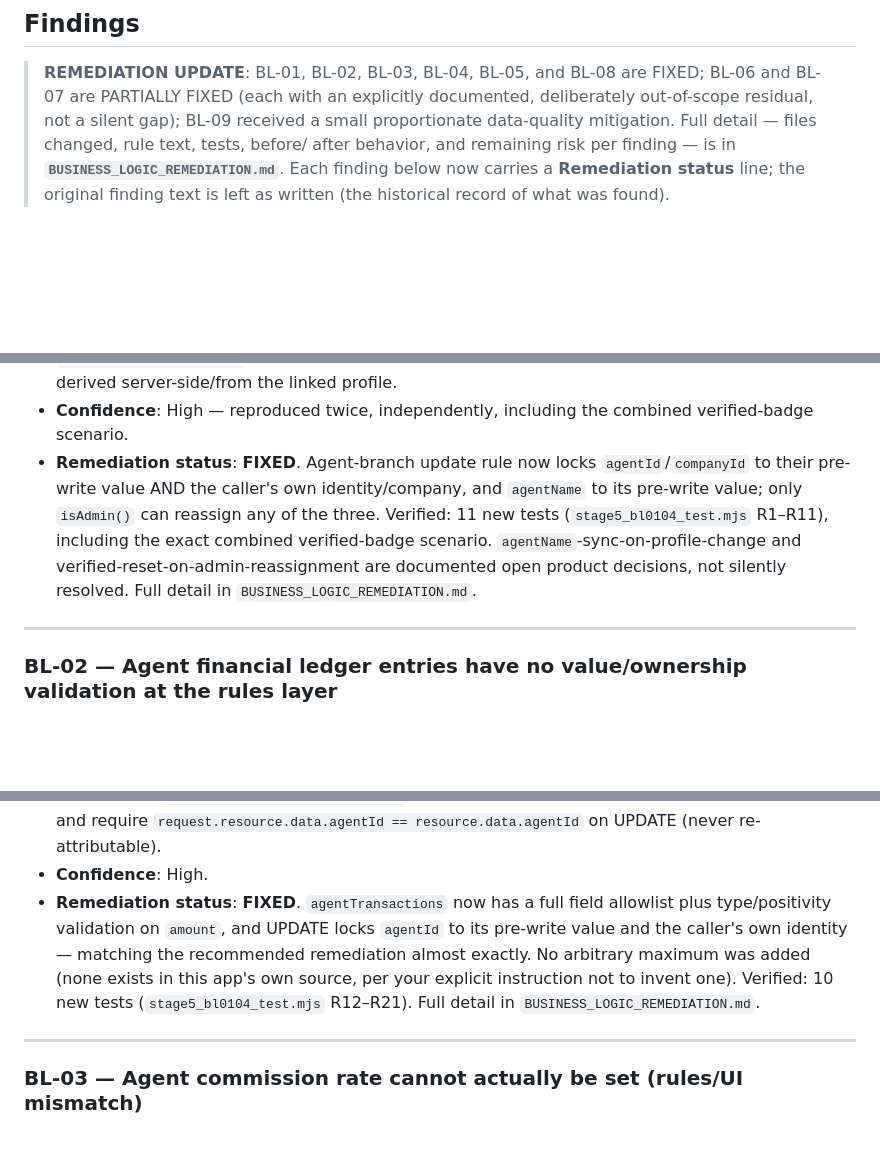
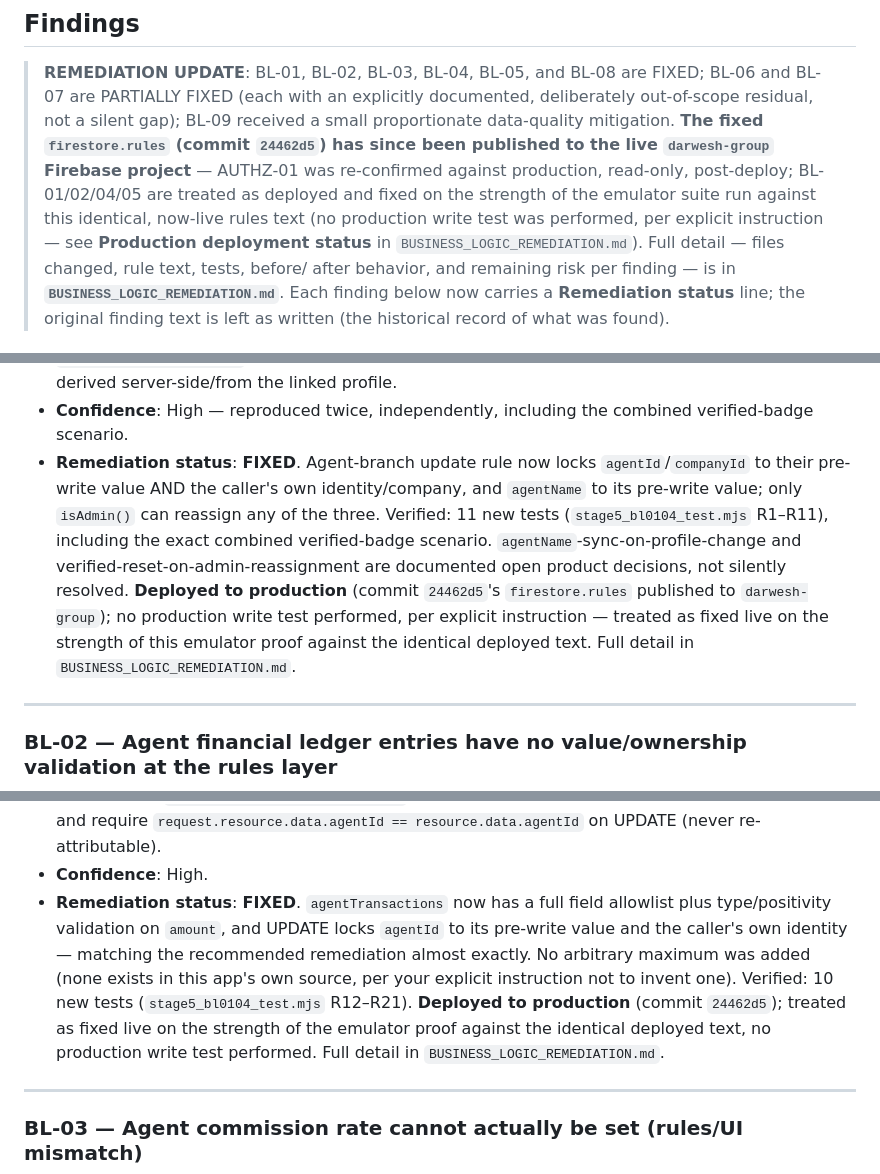
Before and after one commit to C22-HK/Darwesh, a Markdown page: BUSINESS_LOGIC_SECURITY_REVIEW.md, 3 parts joined by grey strips. Drawn GitHub-style; blank space fills up the shorter version.

```diff
--- a/BUSINESS_LOGIC_SECURITY_REVIEW.md
+++ b/BUSINESS_LOGIC_SECURITY_REVIEW.md
@@ -29,7 +29,14 @@ project's real, current `firestore.rules` — never production.
 > are FIXED; BL-06 and BL-07 are PARTIALLY FIXED (each with an
 > explicitly documented, deliberately out-of-scope residual, not a
 > silent gap); BL-09 received a small proportionate data-quality
-> mitigation. Full detail — files changed, rule text, tests, before/
+> mitigation. **The fixed `firestore.rules` (commit `24462d5`) has since
+> been published to the live `darwesh-group` Firebase project** —
+> AUTHZ-01 was re-confirmed against production, read-only, post-deploy;
+> BL-01/02/04/05 are treated as deployed and fixed on the strength of
+> the emulator suite run against this identical, now-live rules text (no
+> production write test was performed, per explicit instruction — see
+> **Production deployment status** in `BUSINESS_LOGIC_REMEDIATION.md`).
+> Full detail — files changed, rule text, tests, before/
 > after behavior, and remaining risk per finding — is in
 > **`BUSINESS_LOGIC_REMEDIATION.md`**. Each finding below now carries a
 > **Remediation status** line; the original finding text is left as
@@ -71,7 +78,7 @@ project's real, current `firestore.rules` — never production.
 - **Root cause**: The update rule was written to answer "does the caller currently own this document" without also answering "does the write itself still describe a coherent, consented ownership state." The same "check the old value, never the new one" pattern that AUTHZ-03 already fixed specifically for `verified` was not generalized to the identity fields.
 - **Recommended remediation (not implemented this stage — Stage 4 is analysis-only per your instructions)**: Require `request.resource.data.agentId == resource.data.agentId` (and the same for `companyId`) on the agent branch of the update rule — i.e., an agent's own update path should never be able to change *who* owns the listing at all; only `isAdmin()` should be able to reassign ownership. `agentName` should likewise either be locked to match the agent's own `users/{uid}.displayName` at write time, or simply removed from the agent-writable set and always derived server-side/from the linked profile.
 - **Confidence**: High — reproduced twice, independently, including the combined verified-badge scenario.
-- **Remediation status**: **FIXED**. Agent-branch update rule now locks `agentId`/`companyId` to their pre-write value AND the caller's own identity/company, and `agentName` to its pre-write value; only `isAdmin()` can reassign any of the three. Verified: 11 new tests (`stage5_bl0104_test.mjs` R1–R11), including the exact combined verified-badge scenario. `agentName`-sync-on-profile-change and verified-reset-on-admin-reassignment are documented open product decisions, not silently resolved. Full detail in `BUSINESS_LOGIC_REMEDIATION.md`.
+- **Remediation status**: **FIXED**. Agent-branch update rule now locks `agentId`/`companyId` to their pre-write value AND the caller's own identity/company, and `agentName` to its pre-write value; only `isAdmin()` can reassign any of the three. Verified: 11 new tests (`stage5_bl0104_test.mjs` R1–R11), including the exact combined verified-badge scenario. `agentName`-sync-on-profile-change and verified-reset-on-admin-reassignment are documented open product decisions, not silently resolved. **Deployed to production** (commit `24462d5`'s `firestore.rules` published to `darwesh-group`); no production write test performed, per explicit instruction — treated as fixed live on the strength of this emulator proof against the identical deployed text. Full detail in `BUSINESS_LOGIC_REMEDIATION.md`.
 
 ---
 
@@ -99,7 +106,7 @@ project's real, current `firestore.rules` — never production.
 - **Root cause**: `agentTransactions` never received the allowlist treatment AUTHZ-04 applied to `users`/`listings` — it has no `hasOnly()` at all, and the update branch has the same unvalidated-new-value gap as BL-01.
 - **Recommended remediation**: Add a `hasOnly(['type','category','amount','date','note'])`-style allowlist plus `amount is number && amount > 0` (or an explicit reasonable upper bound) to CREATE, and require `request.resource.data.agentId == resource.data.agentId` on UPDATE (never re-attributable).
 - **Confidence**: High.
-- **Remediation status**: **FIXED**. `agentTransactions` now has a full field allowlist plus type/positivity validation on `amount`, and UPDATE locks `agentId` to its pre-write value and the caller's own identity — matching the recommended remediation almost exactly. No arbitrary maximum was added (none exists in this app's own source, per your explicit instruction not to invent one). Verified: 10 new tests (`stage5_bl0104_test.mjs` R12–R21). Full detail in `BUSINESS_LOGIC_REMEDIATION.md`.
+- **Remediation status**: **FIXED**. `agentTransactions` now has a full field allowlist plus type/positivity validation on `amount`, and UPDATE locks `agentId` to its pre-write value and the caller's own identity — matching the recommended remediation almost exactly. No arbitrary maximum was added (none exists in this app's own source, per your explicit instruction not to invent one). Verified: 10 new tests (`stage5_bl0104_test.mjs` R12–R21). **Deployed to production** (commit `24462d5`); treated as fixed live on the strength of the emulator proof against the identical deployed text, no production write test performed. Full detail in `BUSINESS_LOGIC_REMEDIATION.md`.
 
 ---
 
```
Also changed, not shown: other parts of BUSINESS_LOGIC_SECURITY_REVIEW.md (+2 -2 lines), BUSINESS_LOGIC_REMEDIATION.md (+54 -0 lines).
